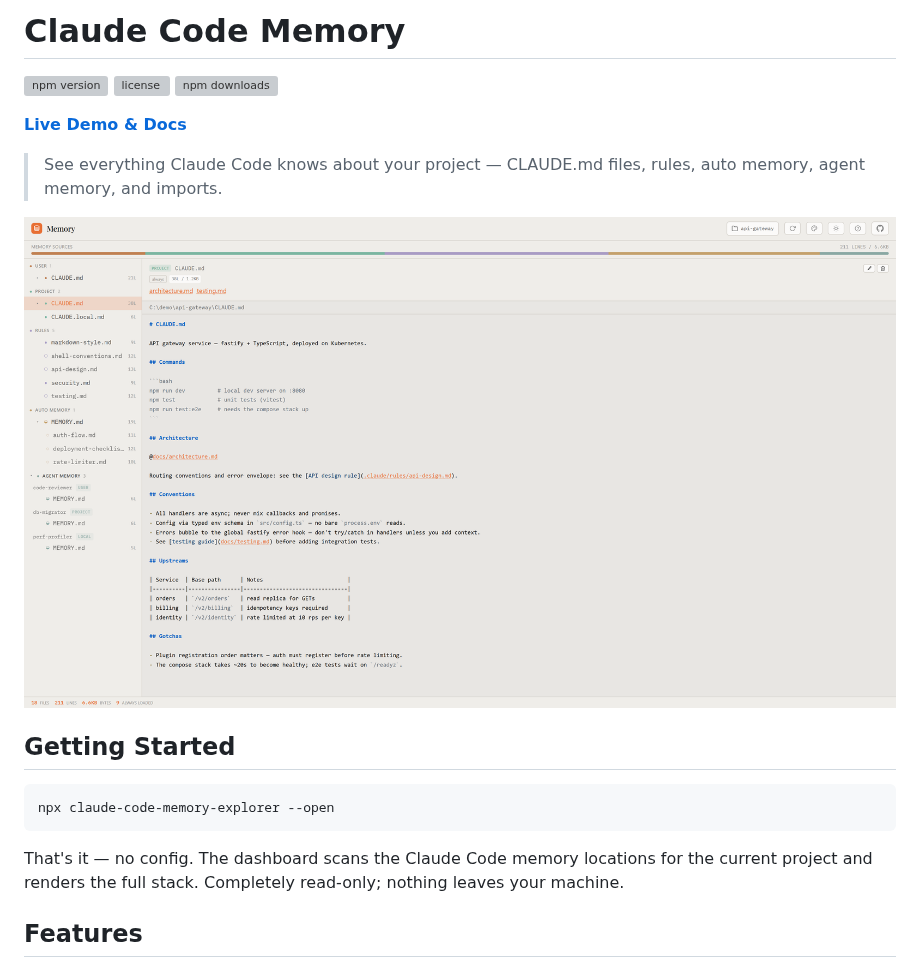
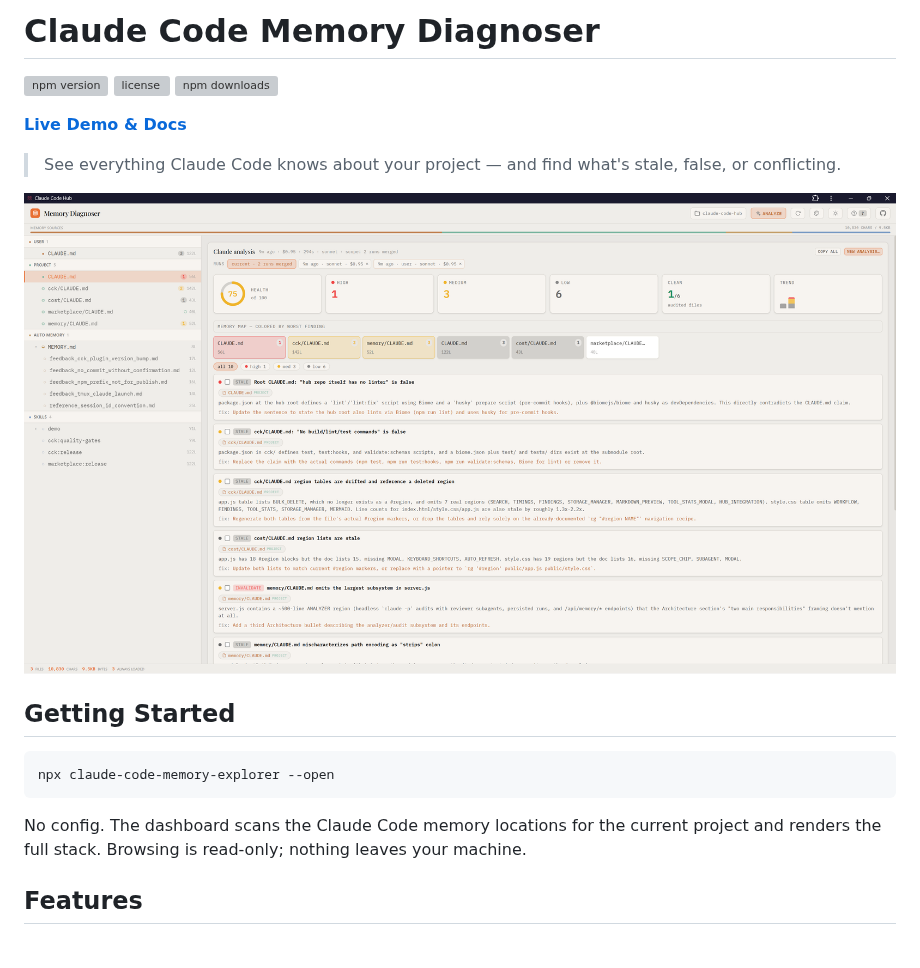
Before and after one commit to NikiforovAll/claude-code-memory, a Markdown page: README.md, the part around one of its changes. Rendered like a GitHub page; pictures changed too: assets/overview.png (added); grey boxes are pictures that could not be loaded.

Commit message:
docs: simplify README, add analysis overview screenshot to README and landing page

````diff
--- a/README.md
+++ b/README.md
@@ -1,4 +1,4 @@
-# Claude Code Memory
+# Claude Code Memory Diagnoser
 
 [![npm version](https://img.shields.io/npm/v/claude-code-memory-explorer)](https://www.npmjs.com/package/claude-code-memory-explorer)
 [![license](https://img.shields.io/npm/l/claude-code-memory-explorer)](LICENSE)
@@ -6,9 +6,9 @@
 
 **[Live Demo & Docs](https://nikiforovall.blog/claude-code-memory/)**
 
-> See everything Claude Code knows about your project — CLAUDE.md files, rules, auto memory, agent memory, and imports.
+> See everything Claude Code knows about your project — and find what's stale, false, or conflicting.
 
-![Memory explorer overview](assets/shot-overview.png)
+![Memory Diagnoser overview](assets/overview.png)
 
 ## Getting Started
 
@@ -16,7 +16,7 @@
 npx claude-code-memory-explorer --open
 ```
 
-That's it — no config. The dashboard scans the Claude Code memory locations for the current project and renders the full stack. Completely read-only; nothing leaves your machine.
+No config. The dashboard scans the Claude Code memory locations for the current project and renders the full stack. Browsing is read-only; nothing leaves your machine.
 
 ## Features
 
````
Also changed, not shown: other parts of README.md (+5 -14 lines), docs/assets/overview.png (added), 1 other file.
